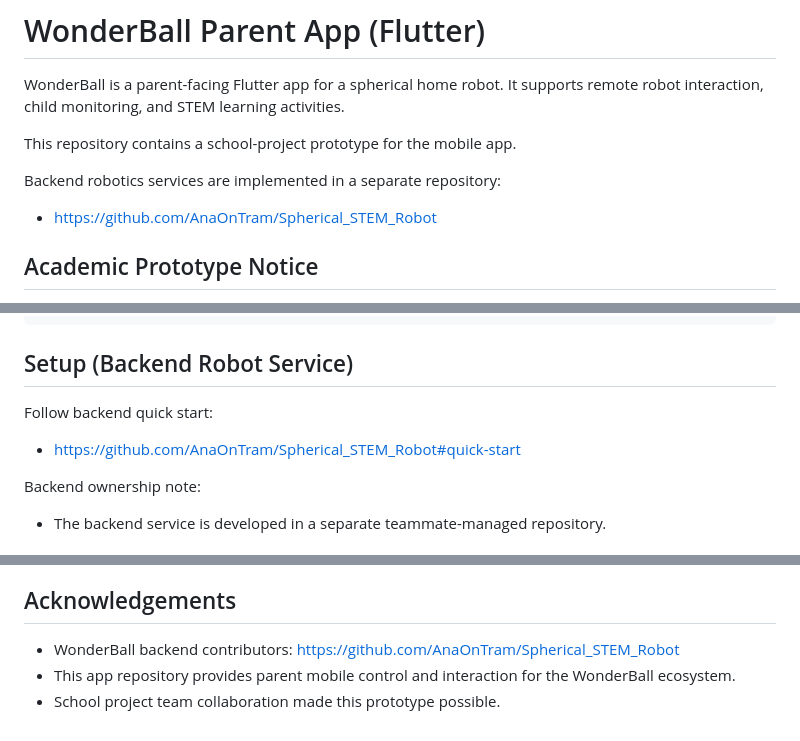
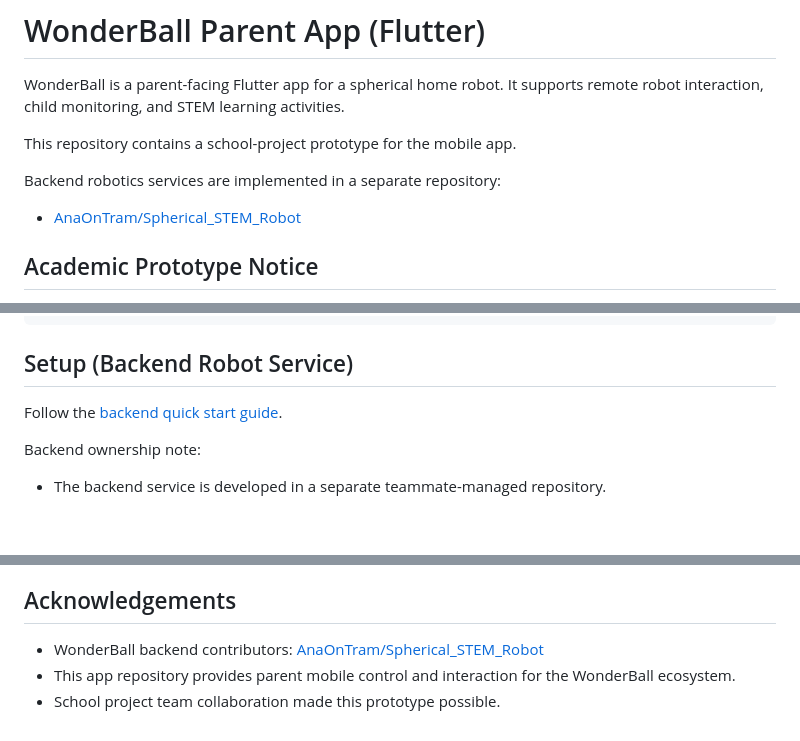
Before and after one commit to Xd06eR/wonderball-app, a Markdown page: README.md, 3 parts joined by grey strips. GitHub-like rendering; blank space fills up the shorter version.

Commit message:
docs: format backend repo links as markdown

```diff
--- a/README.md
+++ b/README.md
@@ -5,7 +5,7 @@ WonderBall is a parent-facing Flutter app for a spherical home robot. It support
 This repository contains a school-project prototype for the mobile app.
 
 Backend robotics services are implemented in a separate repository:
-- https://github.com/AnaOnTram/Spherical_STEM_Robot
+- [AnaOnTram/Spherical_STEM_Robot](https://github.com/AnaOnTram/Spherical_STEM_Robot)
 
 ## Academic Prototype Notice
 
@@ -118,8 +118,7 @@ flutter run
 
 ## Setup (Backend Robot Service)
 
-Follow backend quick start:
-- https://github.com/AnaOnTram/Spherical_STEM_Robot#quick-start
+Follow the [backend quick start guide](https://github.com/AnaOnTram/Spherical_STEM_Robot#quick-start).
 
 Backend ownership note:
 - The backend service is developed in a separate teammate-managed repository.
@@ -142,7 +141,6 @@ From `pubspec.yaml`:
 
 ## Acknowledgements
 
-- WonderBall backend contributors:
-  https://github.com/AnaOnTram/Spherical_STEM_Robot
+- WonderBall backend contributors: [AnaOnTram/Spherical_STEM_Robot](https://github.com/AnaOnTram/Spherical_STEM_Robot)
 - This app repository provides parent mobile control and interaction for the WonderBall ecosystem.
 - School project team collaboration made this prototype possible.
```
Also changed, not shown: other parts of README.md (+1 -1 lines).
